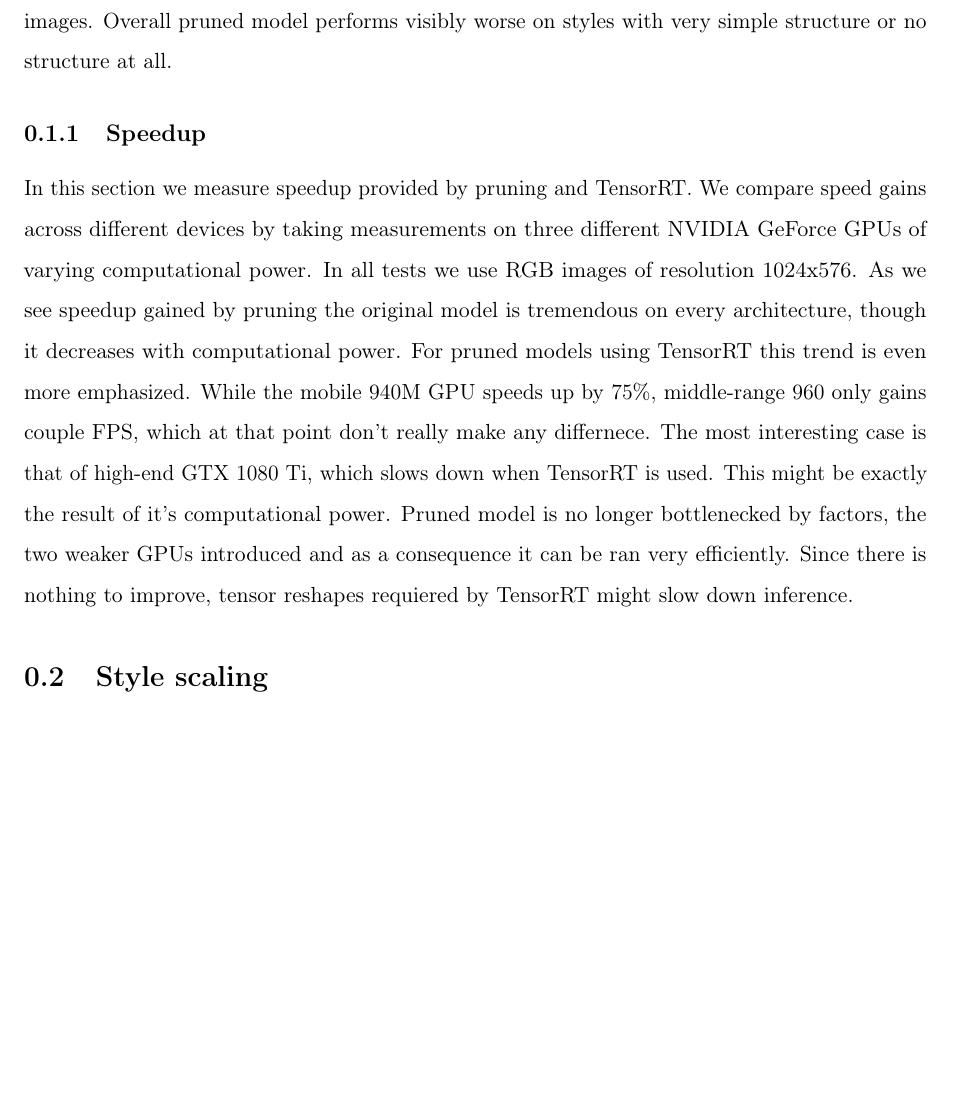
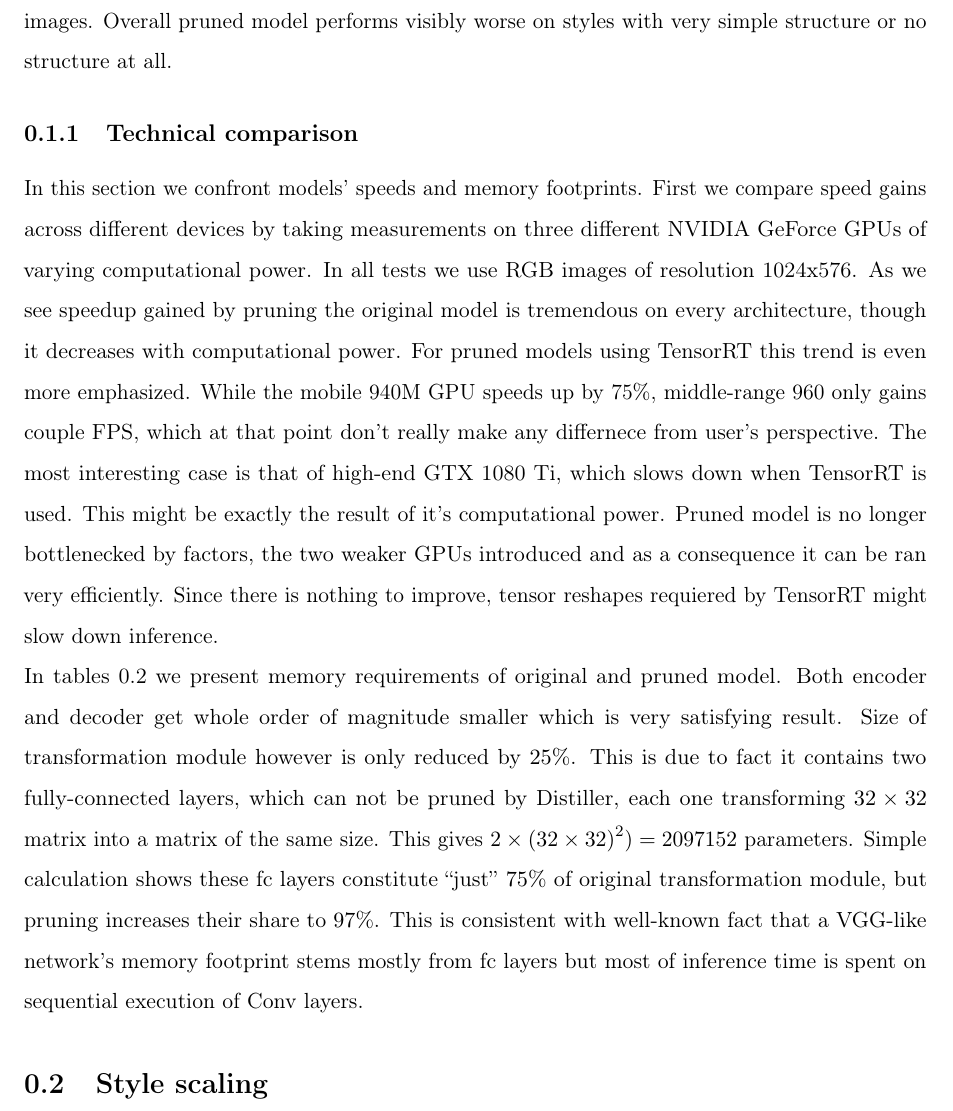
Before and after one commit to bbbrtk/bachelor-thesis, a LaTeX document (Chapters/05Experiments.tex): part of page 2 of 6 before the commit and part of page 2 of 7 after it, cut so that both start at the same text, the shorter picture padded with empty space. Compiled offline with pdfLaTeX; a missing bibliography style is replaced by a similar one.

Commit message:
Add memory footprint description

```diff
--- a/Chapters/05Experiments.tex
+++ b/Chapters/05Experiments.tex
@@ -55,9 +55,9 @@ image is very sparse. While original model acts as (not very good) edge detector
 pruned network produces seemingly overexposed images.
 Overall pruned model performs visibly worse on styles with very simple structure or no
 structure at all.
-\subsubsection{Speedup}
-In this section we measure speedup provided by pruning and TensorRT.
-We compare speed gains across different devices by taking measurements on three different
+\subsubsection{Technical comparison}
+In this section we confront models' speeds and memory footprints.
+First we compare speed gains across different devices by taking measurements on three different
 NVIDIA GeForce GPUs of varying computational power. In all tests we use RGB images
 of resolution 1024x576.
 \begin{table}
@@ -80,10 +80,23 @@ As we see speedup gained by pruning the original model is tremendous on
 every architecture, though it decreases with computational power.
 For pruned models using TensorRT this trend is even more emphasized.
 While the mobile 940M GPU speeds up by 75\%, middle-range 960 only gains
-couple FPS, which at that point don't really make any differnece. The most
+couple FPS, which at that point don't really make any differnece from user's
+perspective. The most
 interesting case is that of high-end GTX 1080 Ti, which slows down
 when TensorRT is used. This might be exactly the result of it's computational power.
 Pruned model is no longer bottlenecked by factors, the two weaker GPUs
 introduced and as a consequence it can be ran very efficiently.
 Since there is nothing to improve, tensor reshapes requiered by TensorRT
-might slow down inference.
+might slow down inference. \\
+In tables \ref{table:memory} we present memory requirements of original and pruned model.
+Both encoder and decoder get whole order of magnitude smaller which is very
+satisfying result. Size of transformation module however is only reduced by $25\%$.
+This is due to fact it contains two fully-connected layers, which
+can not be pruned by Distiller, each one
+transforming $32\times32$ matrix into a matrix of the same size.
+This gives $2\times\left(32\times32\right)^2)=2097152$ parameters.
+Simple calculation shows these fc layers constitute ``just'' $75\%$
+of original transformation module, but pruning increases their share to
+$97\%$. This is consistent with well-known fact that a VGG-like network's
+memory footprint stems mostly from fc layers but most of inference time
+is spent on sequential execution of Conv layers.
@@ -90,3 +145,4 @@ might slow down inference.
+\end{table}
 
 \subsection{Style scaling}
 We can control how much the result video or photo will be styled. For this purpose we added factor $\alpha$ -  which is style weight set in mobile application. Using method of style scaling based on interpolation between parameters of AdaIN given as input to decoder, what can be present as following equation: $$T(c,s,a) = g((1-\alpha)f(c)+\alpha AdaIN(f(c),f(s)))$$ When $\alpha= 0$  then the network will reconstruct the content style, $\alpha = 1$ is maximum level of styled, which was default style weight in previous experiments.
```
Also changed, not shown: Chapters/06Conclusion.tex (+3 -1 lines), Chapters/05Experiments.tex (42 more changed lines).
